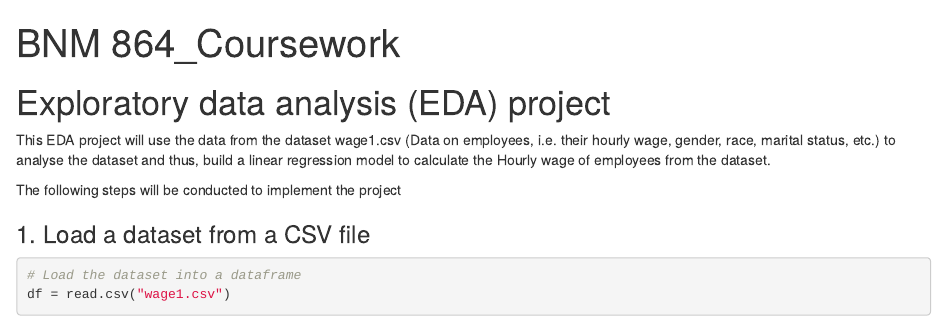
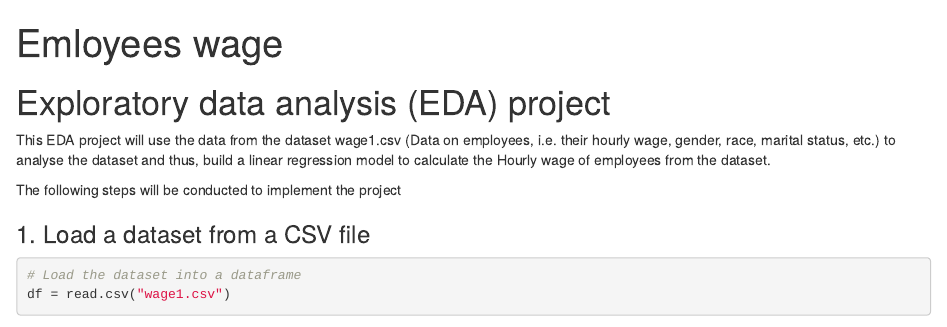
Before and after one commit to HarryNgo360/Project-Portfolio-, an R Markdown document (Coding/Project 1: Exploratory Data Analysis_Employees' Hourly wage.Rmd): the page in a window 1100 px wide, from its top. Rendered offline with R 4.5, knitr and Pandoc, with nearby package versions; some code elsewhere in the file could not run offline.

Commit message:
Update Project 1: Exploratory Data Analysis_Employees' Hourly wage.Rmd

```diff
--- a/Coding/Project 1: Exploratory Data Analysis_Employees' Hourly wage.Rmd
+++ b/Coding/Project 1: Exploratory Data Analysis_Employees' Hourly wage.Rmd
@@ -1,5 +1,5 @@
 ---
-title: "BNM 864_Coursework"
+title: "Emloyees wage"
 output:
   word_document: default
   html_document: default
```
